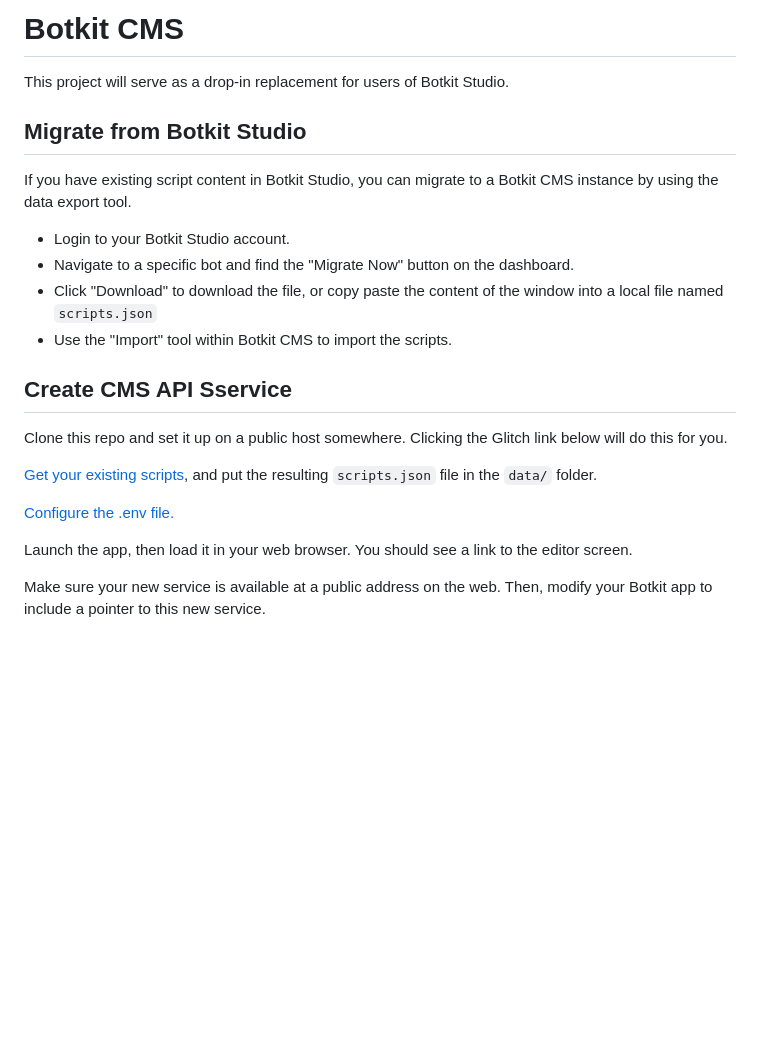
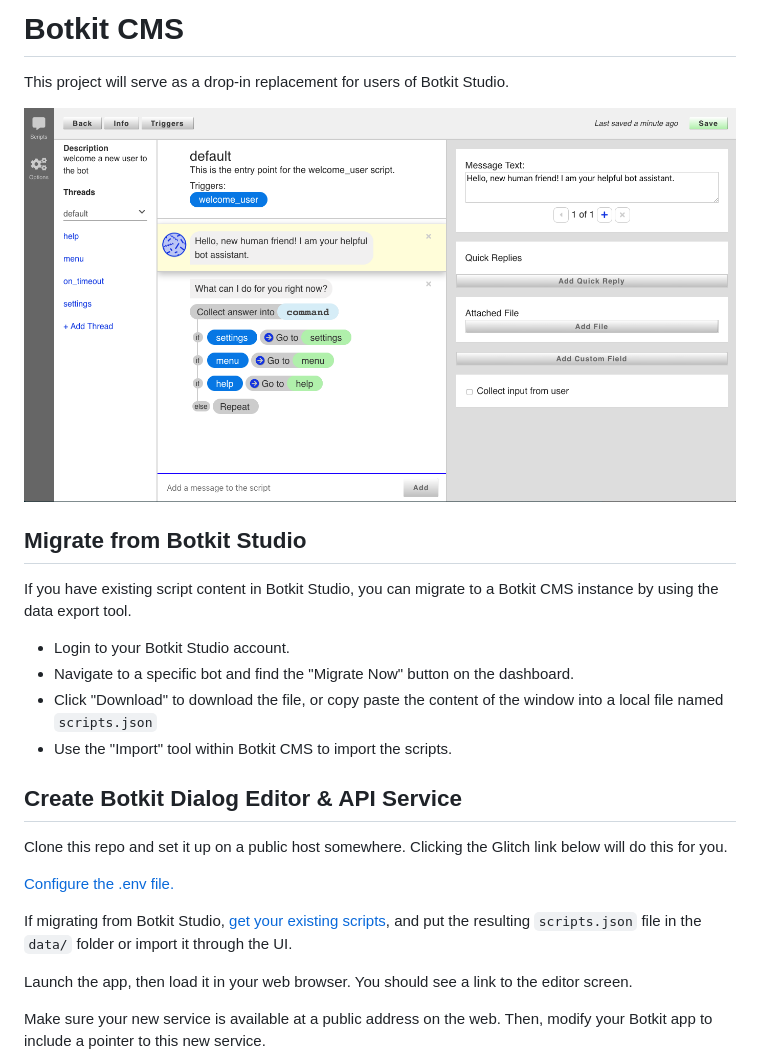
Before and after one commit to howdyai/botkit-cms, a Markdown page: readme.md, the part around the change. GitHub-like rendering; pictures changed too: docs/screenshots/dialog.png (added); blank space fills up the shorter version.

Commit message:
add screenshot

```diff
--- a/readme.md
+++ b/readme.md
@@ -1,6 +1,8 @@
 # Botkit CMS
 
 This project will serve as a drop-in replacement for users of Botkit Studio.
+
+![Dialog Editor](/docs/screenshots/dialog.png)
 
 ## Migrate from Botkit Studio
 
@@ -11,13 +13,13 @@ If you have existing script content in Botkit Studio, you can migrate to a Botki
 * Click "Download" to download the file, or copy paste the content of the window into a local file named `scripts.json`
 * Use the "Import" tool within Botkit CMS to import the scripts.
 
-## Create CMS API Sservice
+## Create Botkit Dialog Editor & API Service
 
 Clone this repo and set it up on a public host somewhere. Clicking the Glitch link below will do this for you.
 
-[Get your existing scripts](#get-script-content), and put the resulting `scripts.json` file in the `data/` folder.
+[Configure the .env file.](#configuration)
 
-[Configure the .env file.](#configuration)
+If migrating from Botkit Studio, [get your existing scripts](#migrate-from-botkit-studio), and put the resulting `scripts.json` file in the `data/` folder or import it through the UI.
 
 Launch the app, then load it in your web browser. You should see a link to the editor screen.
 
```
